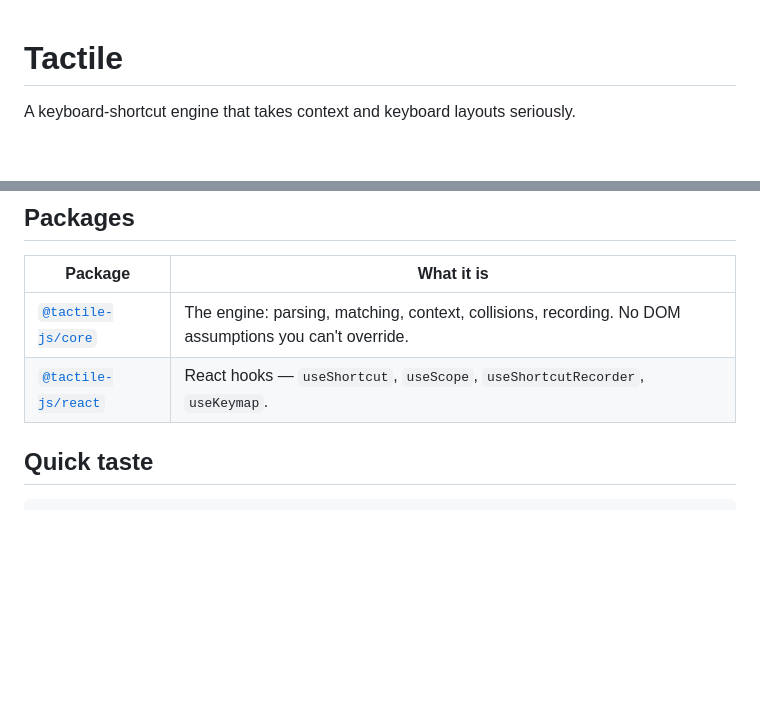
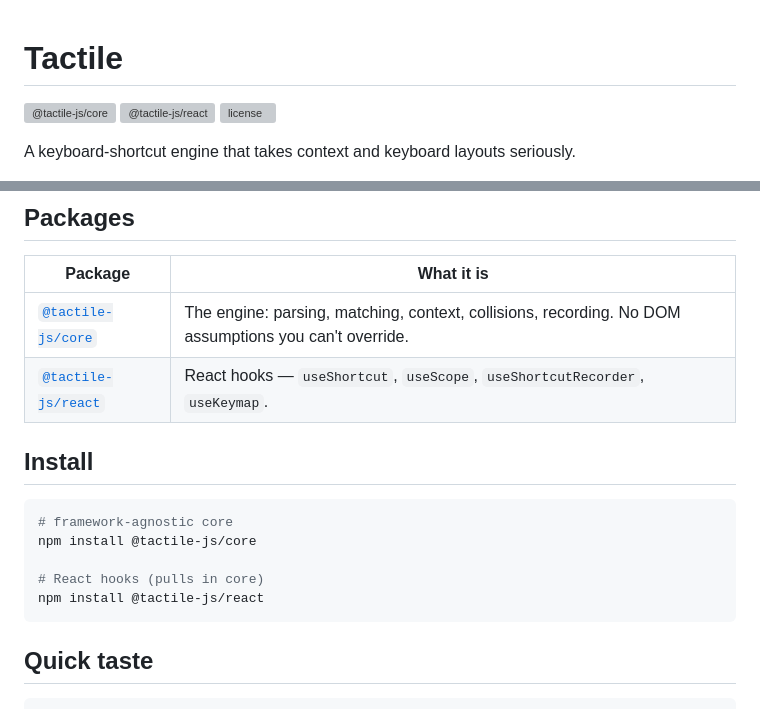
Before and after one commit to tactile-js/tactile, a Markdown page: README.md, 2 parts joined by grey strips. Rendered like a GitHub page; blank space fills up the shorter version; grey boxes are pictures that could not be loaded.

Commit message:
docs: add npm badges and install instructions

````diff
--- a/README.md
+++ b/README.md
@@ -1,4 +1,8 @@
 # Tactile
+
+[![@tactile-js/core](https://img.shields.io/npm/v/@tactile-js/core?label=%40tactile-js%2Fcore)](https://www.npmjs.com/package/@tactile-js/core)
+[![@tactile-js/react](https://img.shields.io/npm/v/@tactile-js/react?label=%40tactile-js%2Freact)](https://www.npmjs.com/package/@tactile-js/react)
+[![license](https://img.shields.io/npm/l/@tactile-js/core)](LICENSE)
 
 A keyboard-shortcut engine that takes context and keyboard layouts seriously.
 
@@ -16,6 +20,16 @@ and explicit collision resolution — with thin adapters on top.
 | --- | --- |
 | [`@tactile-js/core`](packages/core) | The engine: parsing, matching, context, collisions, recording. No DOM assumptions you can't override. |
 | [`@tactile-js/react`](packages/react) | React hooks — `useShortcut`, `useScope`, `useShortcutRecorder`, `useKeymap`. |
+
+## Install
+
+```bash
+# framework-agnostic core
+npm install @tactile-js/core
+
+# React hooks (pulls in core)
+npm install @tactile-js/react
+```
 
 ## Quick taste
 
````
